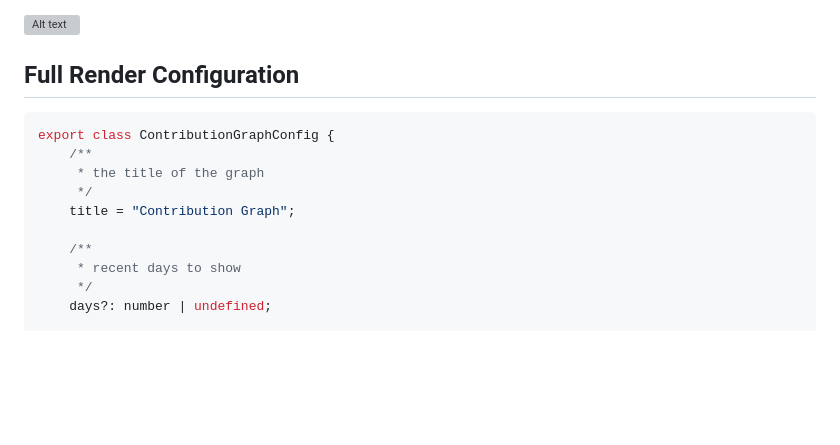
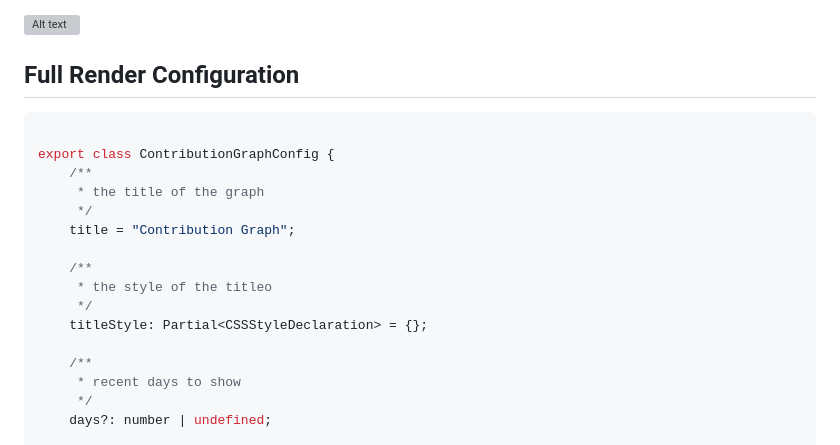
Before and after one commit to vran-dev/obsidian-contribution-graph, a Markdown page: README_ADVANCE.md, the part around the change. GitHub-like rendering; blank space fills up the shorter version; grey boxes are pictures that could not be loaded.

````diff
--- a/README_ADVANCE.md
+++ b/README_ADVANCE.md
@@ -378,11 +378,17 @@ Same as the previous example, it's only need to set the graphType to calendar an
 ## Full Render Configuration
 
 ```js
+
 export class ContributionGraphConfig {
 	/**
 	 * the title of the graph
 	 */
 	title = "Contribution Graph";
+
+	/**
+	 * the style of the titleo
+	 */
+	titleStyle: Partial<CSSStyleDeclaration> = {};
 
 	/**
 	 * recent days to show
````
Also changed, not shown: README.md (+32 -91 lines), attachment/title-style.png (added), 8 other files.
